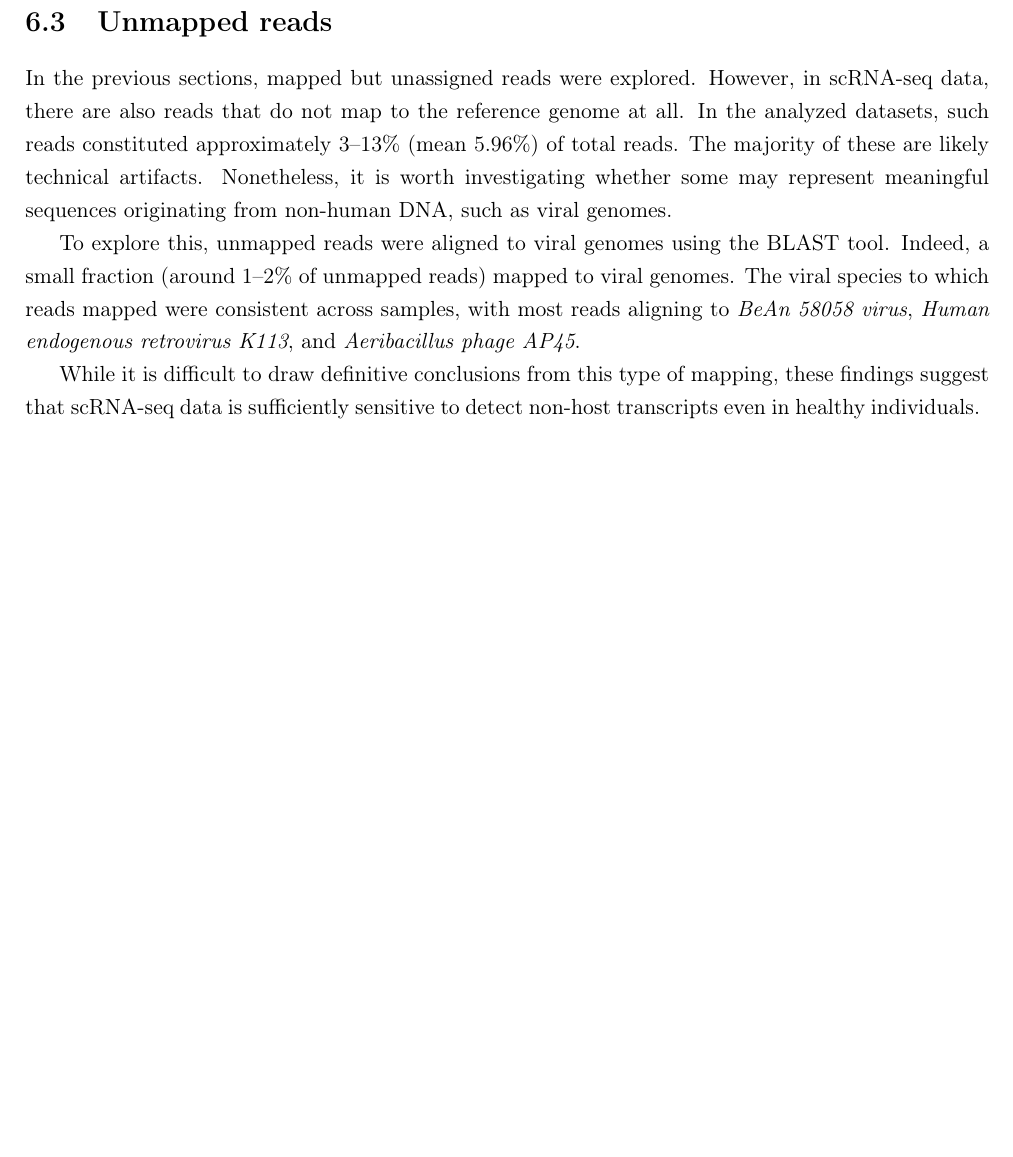
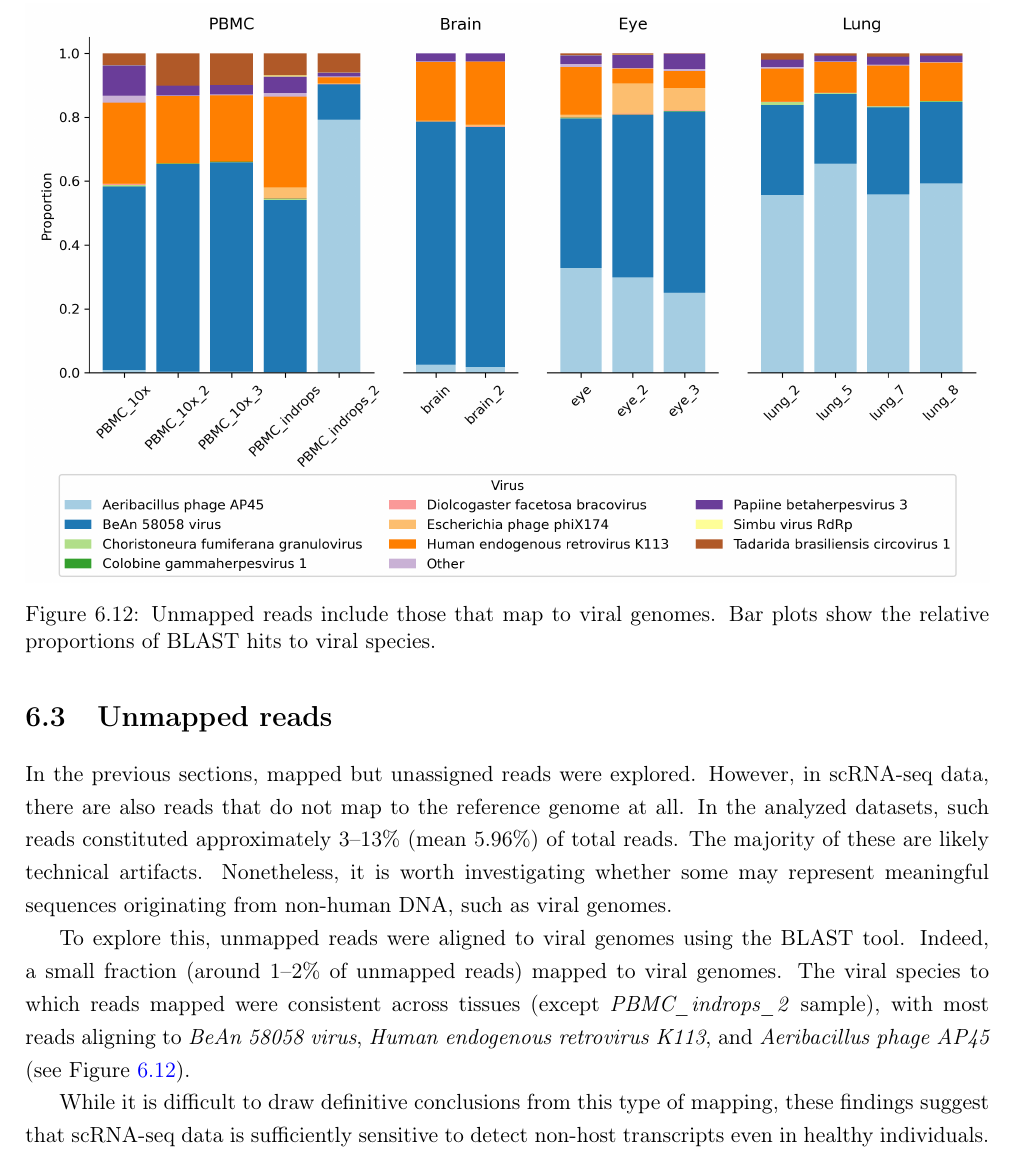
Before and after one commit to JuozapasI/MasterThesis, a LaTeX thesis (thesis.tex, which reads textparts/results.tex): part of page 36 of 51, cut at the place of the change, the shorter picture padded with empty space. Compiled offline with pdfLaTeX.

Commit message:
Added image.

```diff
--- a/textparts/results.tex
+++ b/textparts/results.tex
@@ -385,8 +385,16 @@
 
 To explore this, unmapped reads were aligned to viral genomes using the BLAST tool.
 Indeed, a small fraction (around 1–2\% of unmapped reads) mapped to viral genomes.
-The viral species to which reads mapped were consistent across samples, with most reads aligning to
-\textit{BeAn 58058 virus}, \textit{Human endogenous retrovirus K113}, and \textit{Aeribacillus phage AP45}.
+The viral species to which reads mapped were consistent across tissues (except \textit{PBMC\_indrops\_2} sample), with most reads aligning to
+\textit{BeAn 58058 virus}, \textit{Human endogenous retrovirus K113}, and \textit{Aeribacillus phage AP45} (see Figure \ref{fig:blast}).
 
 While it is difficult to draw definitive conclusions from this type of mapping,
 these findings suggest that scRNA-seq data is sufficiently sensitive to detect non-host transcripts even in healthy individuals.
+
+\begin{figure}
+  \centering
+  \includegraphics[width=\linewidth]{images/blast.png}
+  \caption{Unmapped reads include those that map to viral genomes.
+  Bar plots show the relative proportions of BLAST hits to viral species.}
+  \label{fig:blast}
+\end{figure}
```
Also changed, not shown: images/blast.png (added).
